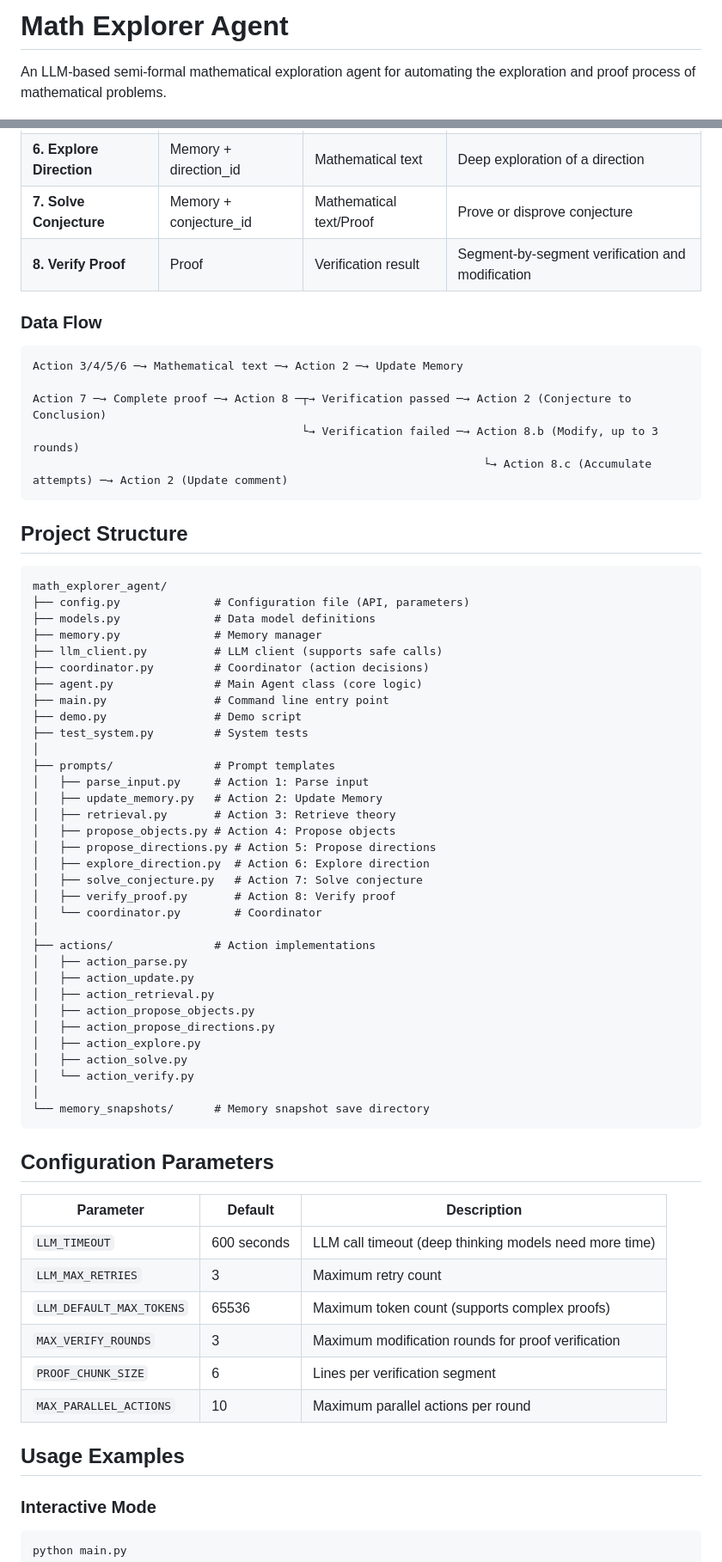
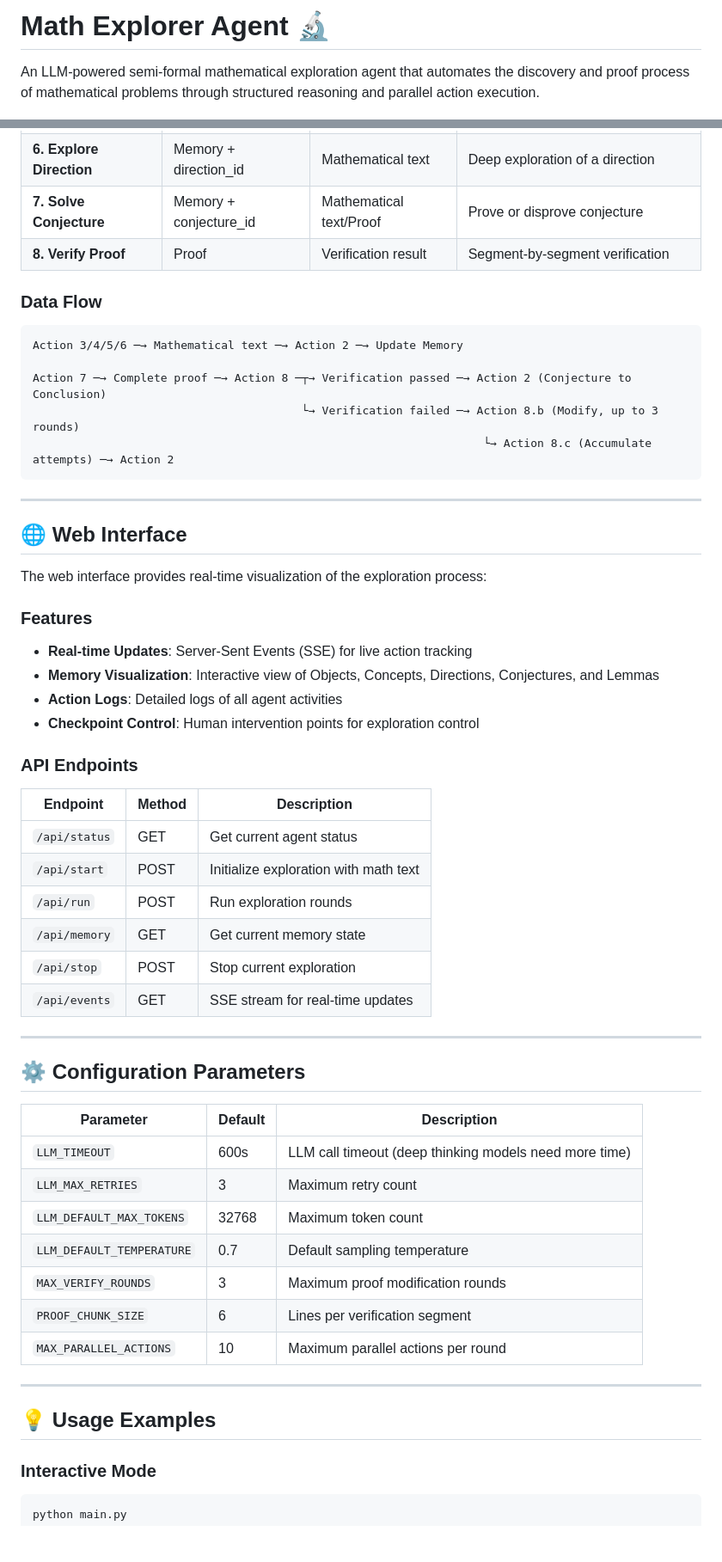
Before and after one commit to xyzmtx/math-explorer-agent, a Markdown page: README.md, 2 parts joined by grey strips. Shown at 86% size. Drawn GitHub-style; blank space fills up the shorter version.

````diff
--- a/README.md
+++ b/README.md
@@ -1,4 +1,4 @@
-# Math Explorer Agent
+# Math Explorer Agent 🔬
 
-An LLM-based semi-formal mathematical exploration agent for automating the exploration and proof process of mathematical problems.
+An LLM-powered semi-formal mathematical exploration agent that automates the discovery and proof process of mathematical problems through structured reasoning and parallel action execution.
 
@@ -111,7 +198,7 @@ The system tracks all mathematical research progress by maintaining a structured
 | **5. Propose Directions** | Memory | Mathematical text | Discover new exploration directions |
 | **6. Explore Direction** | Memory + direction_id | Mathematical text | Deep exploration of a direction |
 | **7. Solve Conjecture** | Memory + conjecture_id | Mathematical text/Proof | Prove or disprove conjecture |
-| **8. Verify Proof** | Proof | Verification result | Segment-by-segment verification and modification |
+| **8. Verify Proof** | Proof | Verification result | Segment-by-segment verification |
 
 ### Data Flow
 
@@ -120,59 +207,49 @@ Action 3/4/5/6 ─→ Mathematical text ─→ Action 2 ─→ Update Memory
 
 Action 7 ─→ Complete proof ─→ Action 8 ─┬→ Verification passed ─→ Action 2 (Conjecture to Conclusion)
                                         └→ Verification failed ─→ Action 8.b (Modify, up to 3 rounds)
-                                                                   └→ Action 8.c (Accumulate attempts) ─→ Action 2 (Update comment)
+                                                                   └→ Action 8.c (Accumulate attempts) ─→ Action 2
 ```
 
-## Project Structure
+---
 
-```
-math_explorer_agent/
-├── config.py              # Configuration file (API, parameters)
-├── models.py              # Data model definitions
-├── memory.py              # Memory manager
-├── llm_client.py          # LLM client (supports safe calls)
-├── coordinator.py         # Coordinator (action decisions)
-├── agent.py               # Main Agent class (core logic)
-├── main.py                # Command line entry point
-├── demo.py                # Demo script
-├── test_system.py         # System tests
-│
-├── prompts/               # Prompt templates
-│   ├── parse_input.py     # Action 1: Parse input
-│   ├── update_memory.py   # Action 2: Update Memory
-│   ├── retrieval.py       # Action 3: Retrieve theory
-│   ├── propose_objects.py # Action 4: Propose objects
-│   ├── propose_directions.py # Action 5: Propose directions
-│   ├── explore_direction.py  # Action 6: Explore direction
-│   ├── solve_conjecture.py   # Action 7: Solve conjecture
-│   ├── verify_proof.py       # Action 8: Verify proof
-│   └── coordinator.py        # Coordinator
-│
-├── actions/               # Action implementations
-│   ├── action_parse.py
-│   ├── action_update.py
-│   ├── action_retrieval.py
-│   ├── action_propose_objects.py
-│   ├── action_propose_directions.py
-│   ├── action_explore.py
-│   ├── action_solve.py
-│   └── action_verify.py
-│
-└── memory_snapshots/      # Memory snapshot save directory
-```
+## 🌐 Web Interface
 
-## Configuration Parameters
+The web interface provides real-time visualization of the exploration process:
+
+### Features
+- **Real-time Updates**: Server-Sent Events (SSE) for live action tracking
+- **Memory Visualization**: Interactive view of Objects, Concepts, Directions, Conjectures, and Lemmas
+- **Action Logs**: Detailed logs of all agent activities
+- **Checkpoint Control**: Human intervention points for exploration control
+
+### API Endpoints
+
+| Endpoint | Method | Description |
+|----------|--------|-------------|
+| `/api/status` | GET | Get current agent status |
+| `/api/start` | POST | Initialize exploration with math text |
+| `/api/run` | POST | Run exploration rounds |
+| `/api/memory` | GET | Get current memory state |
+| `/api/stop` | POST | Stop current exploration |
+| `/api/events` | GET | SSE stream for real-time updates |
+
+---
+
+## ⚙️ Configuration Parameters
 
 | Parameter | Default | Description |
 |-----------|---------|-------------|
-| `LLM_TIMEOUT` | 600 seconds | LLM call timeout (deep thinking models need more time) |
+| `LLM_TIMEOUT` | 600s | LLM call timeout (deep thinking models need more time) |
 | `LLM_MAX_RETRIES` | 3 | Maximum retry count |
-| `LLM_DEFAULT_MAX_TOKENS` | 65536 | Maximum token count (supports complex proofs) |
-| `MAX_VERIFY_ROUNDS` | 3 | Maximum modification rounds for proof verification |
+| `LLM_DEFAULT_MAX_TOKENS` | 32768 | Maximum token count |
+| `LLM_DEFAULT_TEMPERATURE` | 0.7 | Default sampling temperature |
+| `MAX_VERIFY_ROUNDS` | 3 | Maximum proof modification rounds |
 | `PROOF_CHUNK_SIZE` | 6 | Lines per verification segment |
 | `MAX_PARALLEL_ACTIONS` | 10 | Maximum parallel actions per round |
 
-## Usage Examples
+---
+
+## 💡 Usage Examples
 
 ### Interactive Mode
 
````
Also changed, not shown: other parts of README.md (+235 -33 lines).
